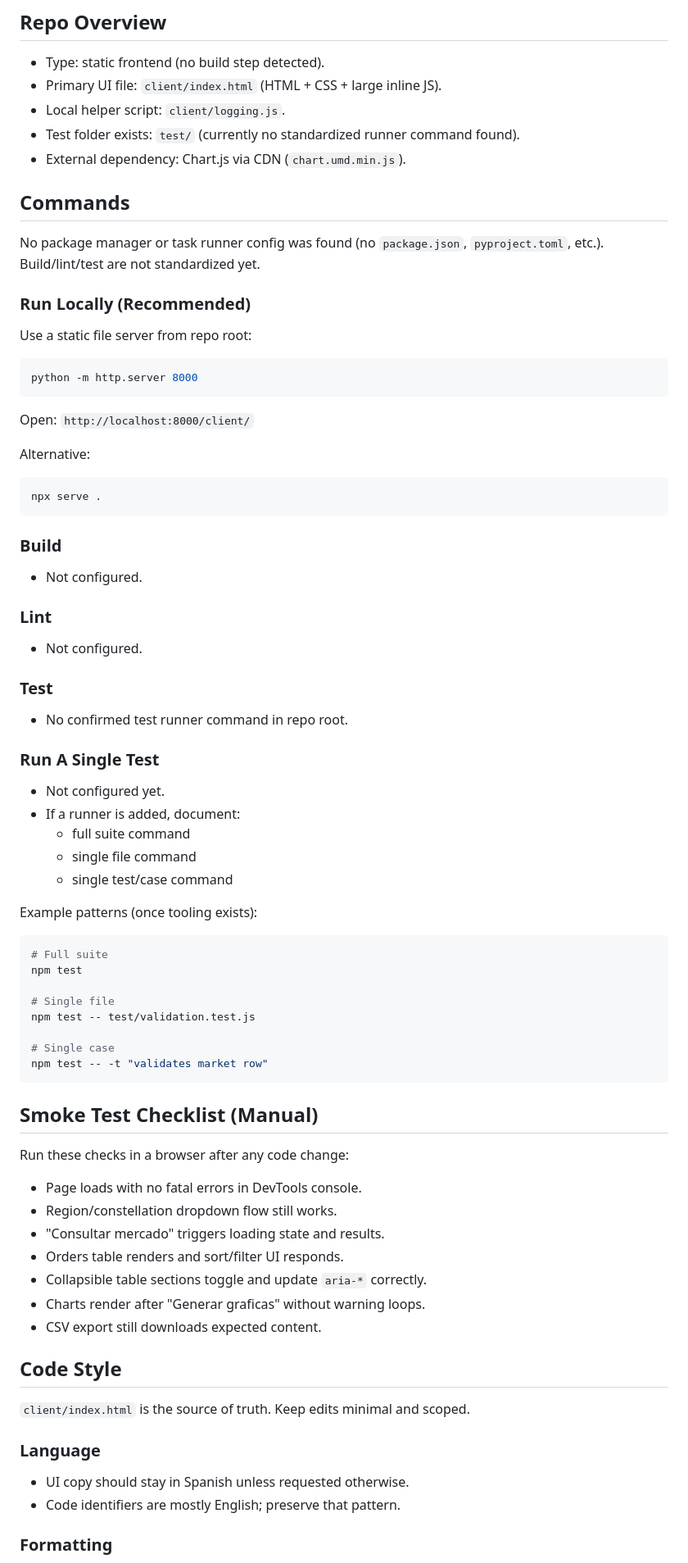
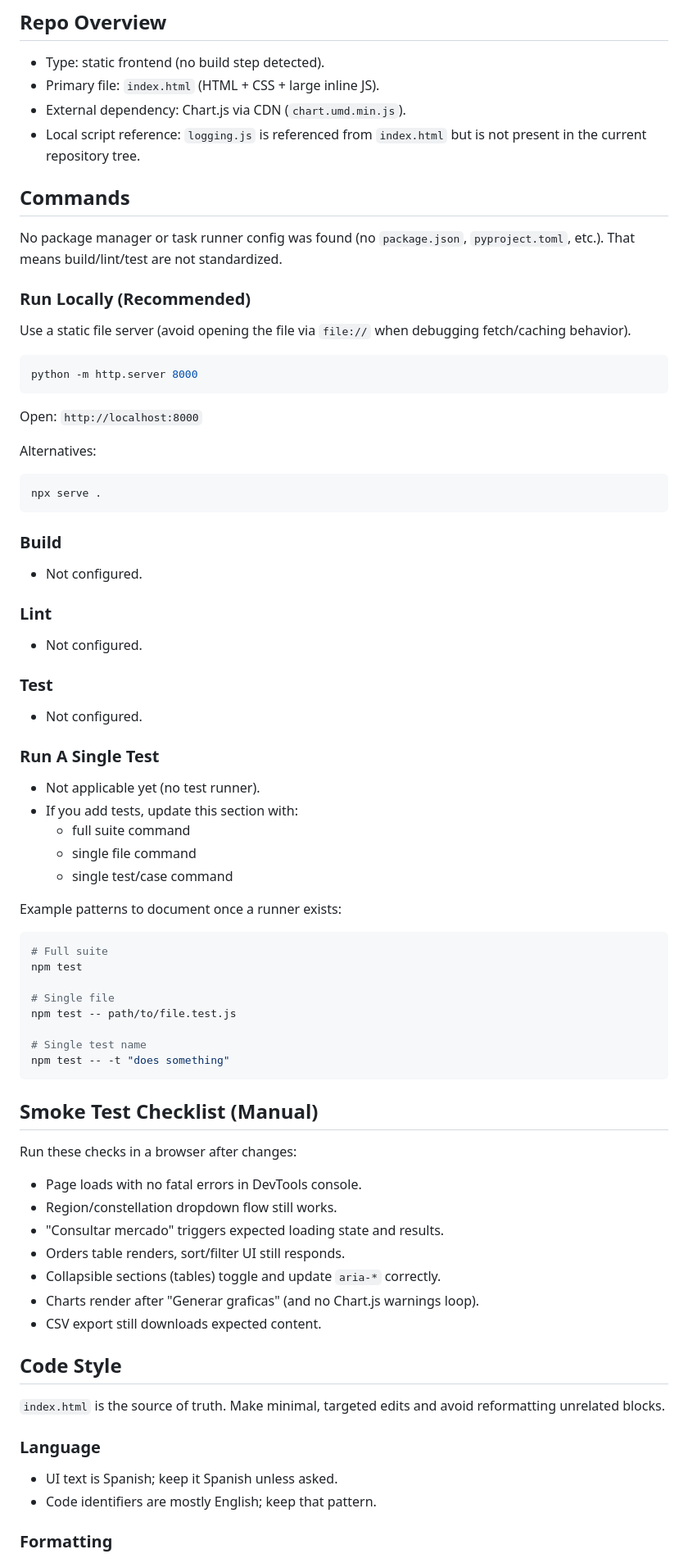
Before and after one commit to AdrianVeidt39/eve-market-platform, a Markdown page: AGENTS.md, the part around one of its changes. Shown at 82% size. GitHub-like rendering.

````diff
--- a/AGENTS.md
+++ b/AGENTS.md
@@ -5,25 +5,26 @@ making changes.
 
 ## Repo Overview
 - Type: static frontend (no build step detected).
-- Primary UI file: `client/index.html` (HTML + CSS + large inline JS).
-- Local helper script: `client/logging.js`.
-- Test folder exists: `test/` (currently no standardized runner command found).
+- Primary file: `index.html` (HTML + CSS + large inline JS).
 - External dependency: Chart.js via CDN (`chart.umd.min.js`).
+- Local script reference: `logging.js` is referenced from `index.html` but is
+  not present in the current repository tree.
 
 ## Commands
 No package manager or task runner config was found (no `package.json`,
-`pyproject.toml`, etc.). Build/lint/test are not standardized yet.
+`pyproject.toml`, etc.). That means build/lint/test are not standardized.
 
 ### Run Locally (Recommended)
-Use a static file server from repo root:
+Use a static file server (avoid opening the file via `file://` when debugging
+fetch/caching behavior).
 
 ```bash
 python -m http.server 8000
 ```
 
-Open: `http://localhost:8000/client/`
+Open: `http://localhost:8000`
 
-Alternative:
+Alternatives:
 
 ```bash
 npx serve .
@@ -36,44 +37,45 @@ npx serve .
 - Not configured.
 
 ### Test
-- No confirmed test runner command in repo root.
+- Not configured.
 
 ### Run A Single Test
-- Not configured yet.
-- If a runner is added, document:
+- Not applicable yet (no test runner).
+- If you add tests, update this section with:
   - full suite command
   - single file command
   - single test/case command
 
-Example patterns (once tooling exists):
+Example patterns to document once a runner exists:
 
 ```bash
 # Full suite
 npm test
 
 # Single file
-npm test -- test/validation.test.js
+npm test -- path/to/file.test.js
 
-# Single case
-npm test -- -t "validates market row"
+# Single test name
+npm test -- -t "does something"
 ```
 
 ## Smoke Test Checklist (Manual)
-Run these checks in a browser after any code change:
+Run these checks in a browser after changes:
 - Page loads with no fatal errors in DevTools console.
 - Region/constellation dropdown flow still works.
-- "Consultar mercado" triggers loading state and results.
-- Orders table renders and sort/filter UI responds.
-- Collapsible table sections toggle and update `aria-*` correctly.
-- Charts render after "Generar graficas" without warning loops.
+- "Consultar mercado" triggers expected loading state and results.
+- Orders table renders, sort/filter UI still responds.
+- Collapsible sections (tables) toggle and update `aria-*` correctly.
+- Charts render after "Generar graficas" (and no Chart.js warnings loop).
 - CSV export still downloads expected content.
 
 ## Code Style
-`client/index.html` is the source of truth. Keep edits minimal and scoped.
+`index.html` is the source of truth. Make minimal, targeted edits and avoid
+reformatting unrelated blocks.
 
 ### Language
-- UI copy should stay in Spanish unless requested otherwise.
-- Code identifiers are mostly English; preserve that pattern.
+- UI text is Spanish; keep it Spanish unless asked.
+- Code identifiers are mostly English; keep that pattern.
 
 ### Formatting
 - Prefer ASCII characters when editing/adding files.
````
Also changed, not shown: other parts of AGENTS.md (+30 -31 lines).
